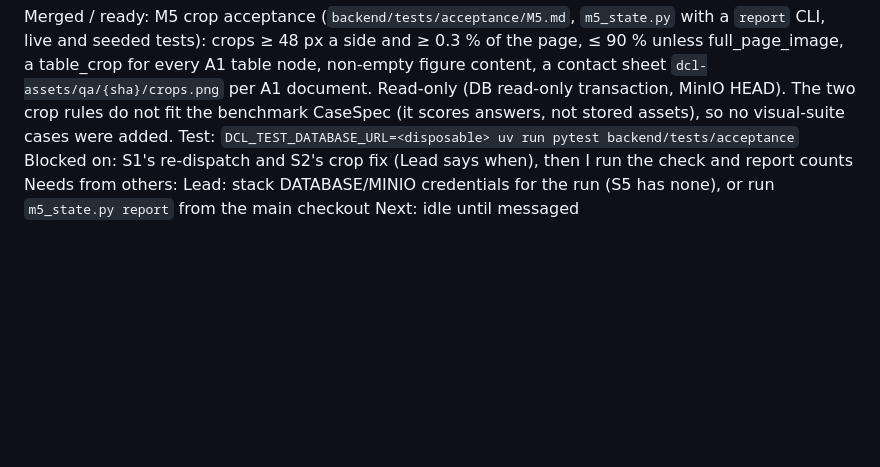
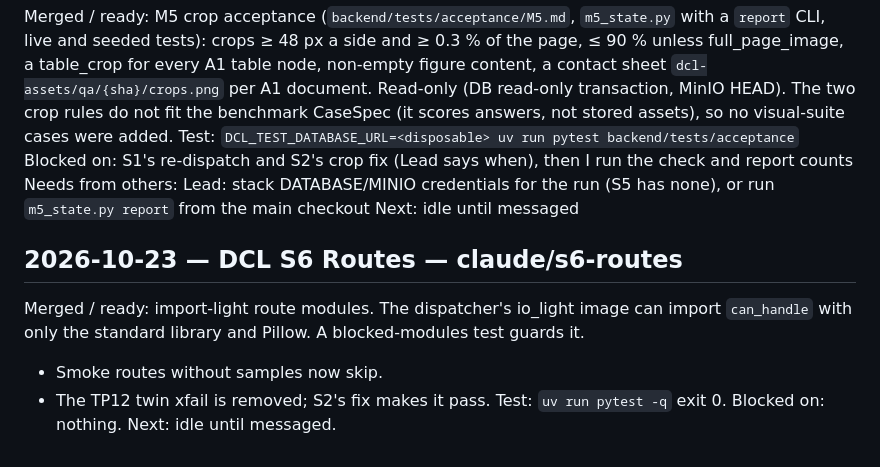
Before and after one commit to SwarajDarekar-Manastu/DCL_v2, a Markdown page: docs/sessions/STATUS.md, the part around the change. Drawn GitHub-style; blank space fills up the shorter version.

Commit message:
S6: status after import-light fix
Co-Authored-By: Claude Opus 5.5 <noreply@anthropic.com>

```diff
--- a/docs/sessions/STATUS.md
+++ b/docs/sessions/STATUS.md
@@ -1084,3 +1084,10 @@ Merged / ready: M5 crop acceptance (`backend/tests/acceptance/M5.md`, `m5_state.
 Blocked on: S1's re-dispatch and S2's crop fix (Lead says when), then I run the check and report counts
 Needs from others: Lead: stack DATABASE/MINIO credentials for the run (S5 has none), or run `m5_state.py report` from the main checkout
 Next: idle until messaged
+## 2026-10-23 — DCL S6 Routes — claude/s6-routes
+Merged / ready: import-light route modules. The dispatcher's io_light image can import `can_handle` with only the standard library and Pillow. A blocked-modules test guards it.
+- Smoke routes without samples now skip.
+- The TP12 twin xfail is removed; S2's fix makes it pass.
+Test: `uv run pytest -q` exit 0.
+Blocked on: nothing.
+Next: idle until messaged.
```
